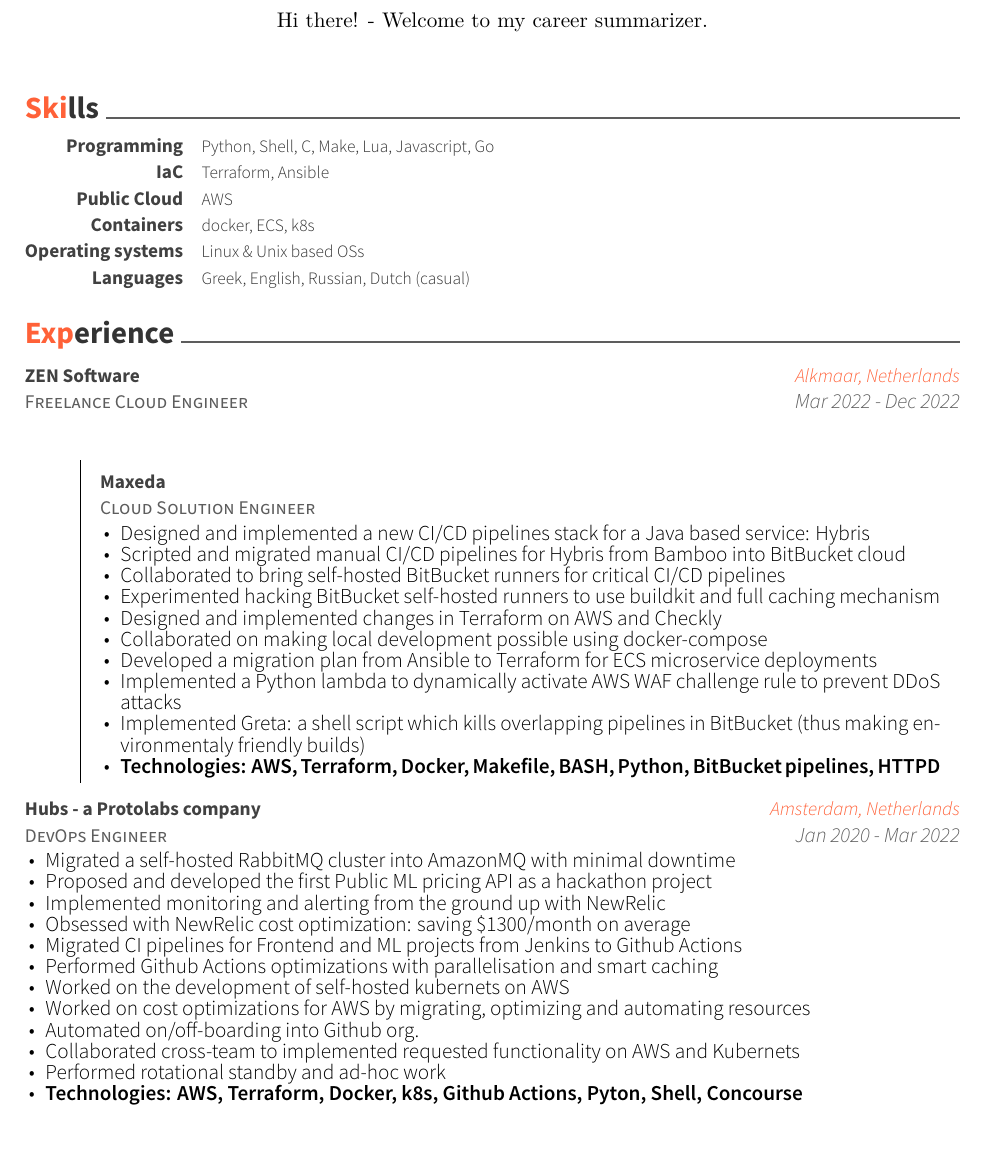
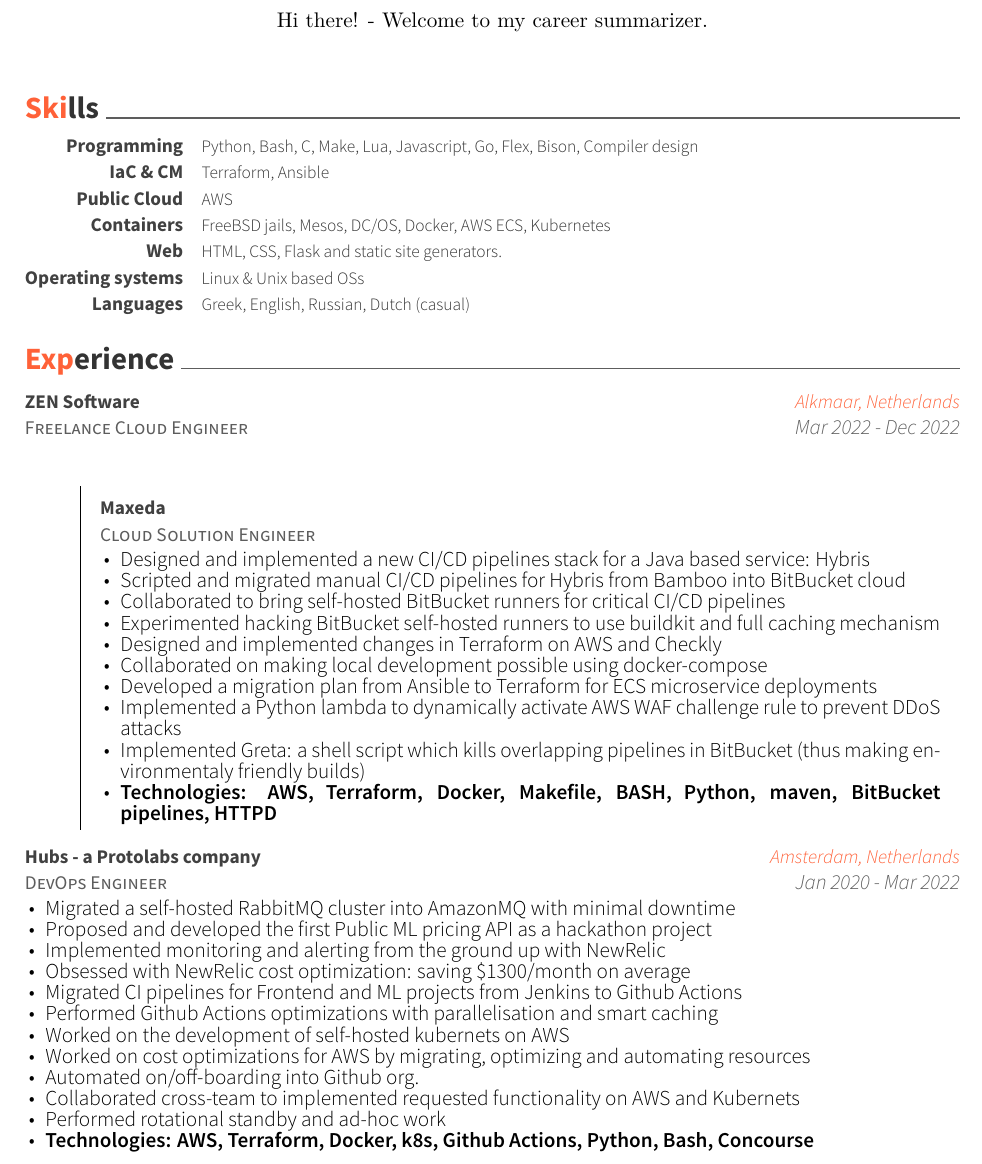
Before and after one commit to gpetrousov/CV, a LaTeX CV (resume_cv.tex, which reads cv-sections/experience.tex, cv-sections/skills.tex): part of page 1 of 4, cut so that both start at the same text. Compiled offline with XeLaTeX.

Commit message:
Resume enrichment

```diff
--- a/cv-sections/experience.tex
+++ b/cv-sections/experience.tex
@@ -35,7 +35,7 @@
 			\item {Developed a migration plan from Ansible to Terraform for ECS microservice deployments}
 			\item {Implemented a Python lambda to dynamically activate AWS WAF challenge rule to prevent DDoS attacks}
 			\item {Implemented Greta: a shell script which kills overlapping pipelines in BitBucket (thus making environmentaly friendly builds)}
-			\item {\bfseries{Technologies:} AWS, Terraform, Docker, Makefile, BASH, Python, BitBucket pipelines, HTTPD}
+			\item {\bfseries{Technologies:} AWS, Terraform, Docker, Makefile, BASH, Python, maven, BitBucket pipelines, HTTPD}
 		\end{cvitems}
 	}
 \end{cventrystack}
@@ -59,7 +59,7 @@
 		\item {Automated on/off-boarding into Github org.}
 		\item {Collaborated cross-team to implemented requested functionality on AWS and Kubernets}
 		\item {Performed rotational standby and ad-hoc work}
-		\item {\bfseries{Technologies:} AWS, Terraform, Docker, k8s, Github Actions, Pyton, Shell, Concourse}
+		\item {\bfseries{Technologies:} AWS, Terraform, Docker, k8s, Github Actions, Python, Bash, Concourse}
 	\end{cvitems}
 }
 
--- a/cv-sections/skills.tex
+++ b/cv-sections/skills.tex
@@ -14,12 +14,12 @@
 
 \cvskill
 {Programming} % Category
-{Python, Shell, C, Make, Lua, Javascript, Go} % Skills
+{Python, Bash, C, Make, Lua, Javascript, Go, Flex, Bison, Compiler design} % Skills
 
 %------------------------------------------------
 
 \cvskill
-{IaC} % Category
+		{IaC \& CM} % Category
 {Terraform, Ansible} % Skills
 
 %------------------------------------------------
@@ -32,13 +32,13 @@
 
 \cvskill
 {Containers} % Category
-{docker, ECS, k8s} % Skills
+{FreeBSD jails, Mesos, DC/OS, Docker, AWS ECS, Kubernetes} % Skills
 
 %------------------------------------------------
 
-% \cvskill
-% {Web} % Category
-% {HTML, CSS, Flask and static site generators.} % Skills
+\cvskill
+{Web} % Category
+{HTML, CSS, Flask and static site generators.} % Skills
 
 %------------------------------------------------
 
```
Also changed, not shown: resume_cv.pdf.
